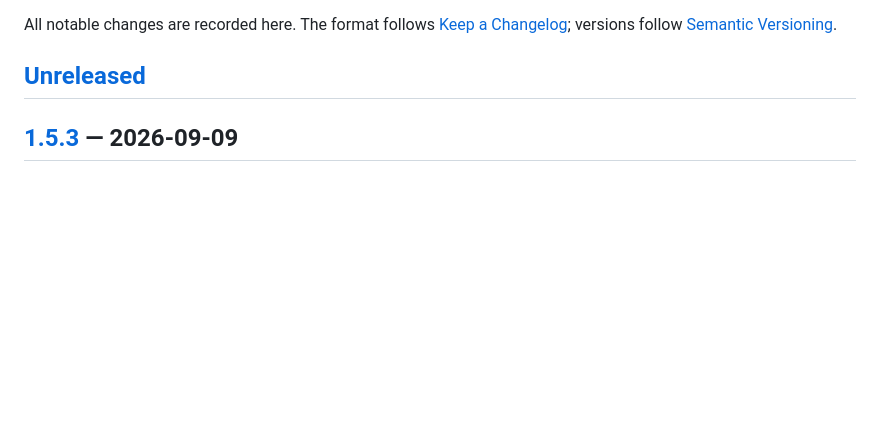
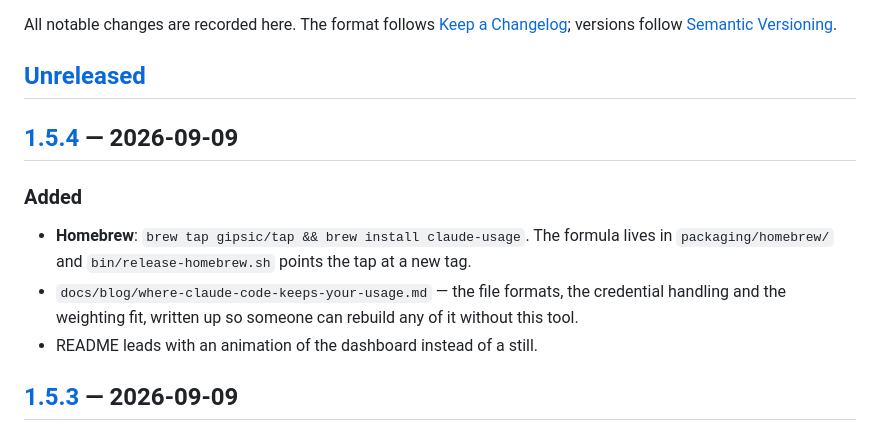
Before and after one commit to gipsic/claude-usage, a Markdown page: CHANGELOG.md, the part around one of its changes. Drawn GitHub-style; blank space fills up the shorter version.

```diff
--- a/CHANGELOG.md
+++ b/CHANGELOG.md
@@ -5,6 +5,13 @@ All notable changes are recorded here. The format follows
 [Semantic Versioning](https://semver.org/).
 
 ## [Unreleased]
+
+## [1.5.4] — 2026-09-09
+
+### Added
+- **Homebrew**: `brew tap gipsic/tap && brew install claude-usage`. The formula lives in `packaging/homebrew/` and `bin/release-homebrew.sh` points the tap at a new tag.
+- `docs/blog/where-claude-code-keeps-your-usage.md` — the file formats, the credential handling and the weighting fit, written up so someone can rebuild any of it without this tool.
+- README leads with an animation of the dashboard instead of a still.
 
 ## [1.5.3] — 2026-09-09
 
```
Also changed, not shown: other parts of CHANGELOG.md (+2 -1 lines), README.md (+14 -1 lines), docs/blog/where-claude-code-keeps-your-usage.md (added, +206 -0 lines), docs/images/dashboard.gif (added), 3 other files.
